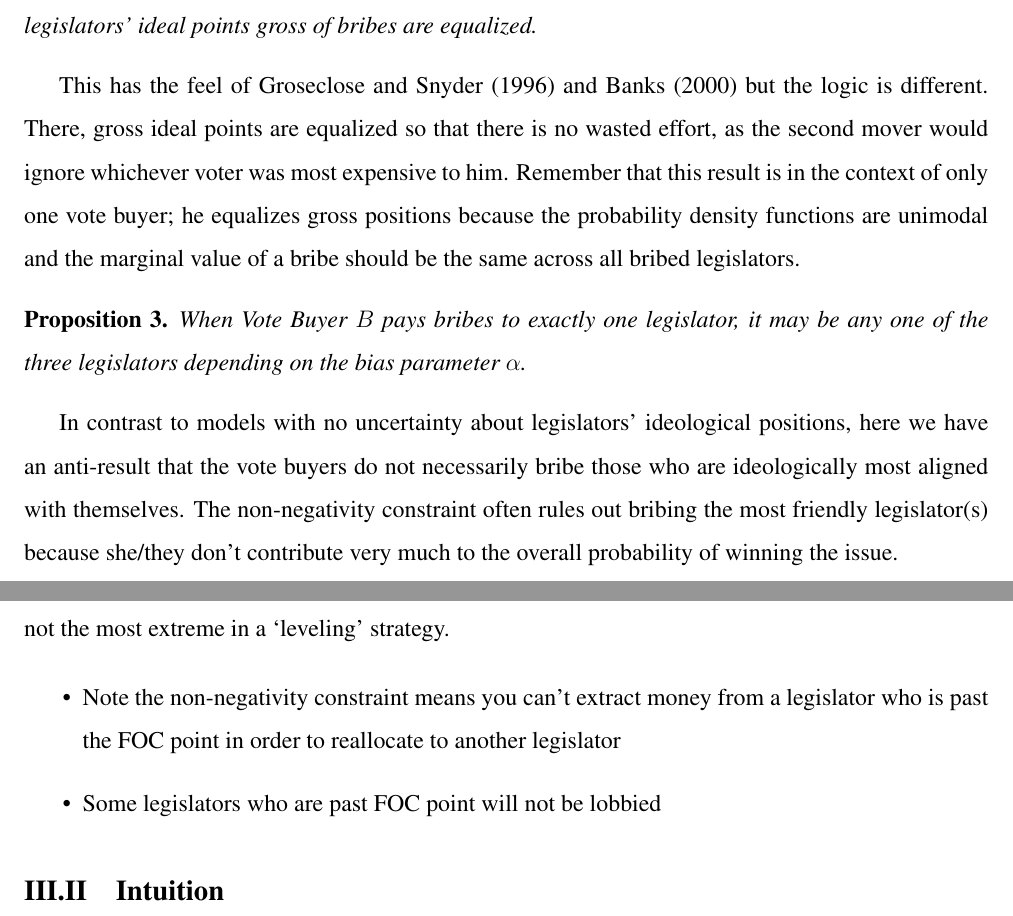
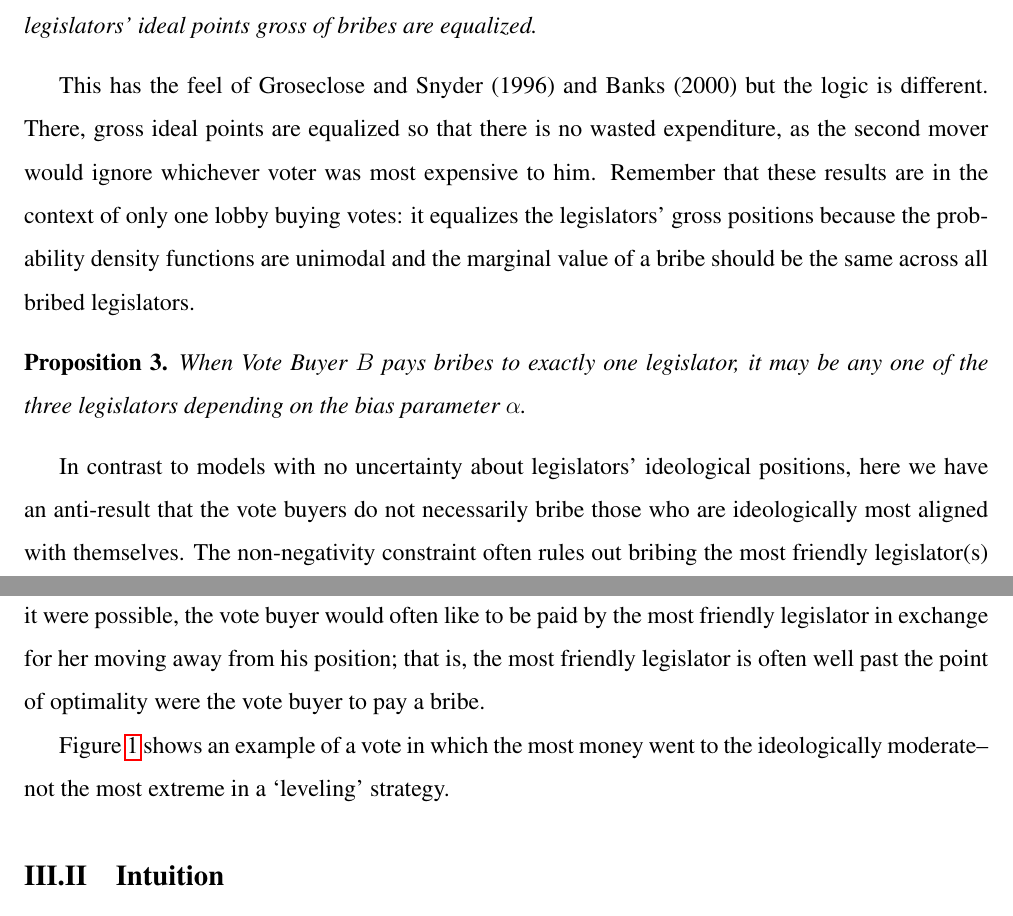
Before and after one commit to JorgeValde/political-uncertainty, a LaTeX document (draft.tex): two parts of pages 9 and 10 of 22, joined at a grey line, cut so that both start at the same text. Compiled offline with pdfLaTeX.

Commit message:
finish vote buyer B results

```diff
--- a/draft.tex
+++ b/draft.tex
@@ -248,24 +248,15 @@ The first part of this result is similar in spirit to Groseclose and Snyder (199
 	\label{prop:3NNB}
 \end{proposition}
 
-This has the feel of Groseclose and Snyder (1996) and Banks (2000) but the logic is different. There, gross ideal points are equalized so that there is no wasted effort, as the second mover would ignore whichever voter was most expensive to him. Remember that this result is in the context of only one vote buyer; he equalizes gross positions because the probability density functions are unimodal and the marginal value of a bribe should be the same across all bribed legislators.
+This has the feel of Groseclose and Snyder (1996) and Banks (2000) but the logic is different. There, gross ideal points are equalized so that there is no wasted expenditure, as the second mover would ignore whichever voter was most expensive to him. Remember that these results are in the context of only one lobby buying votes: it equalizes the legislators' gross positions because the probability density functions are unimodal and the marginal value of a bribe should be the same across all bribed legislators.
 
 \begin{proposition}
   When Vote Buyer $B$ pays bribes to exactly one legislator, it may be any one of the three legislators depending on the bias parameter $\al$.
 	\label{prop:1NNB}
 \end{proposition}
-In contrast to models with no uncertainty about legislators' ideological positions, here we have an anti-result that the vote buyers do not necessarily bribe those who are ideologically most aligned with themselves. The non-negativity constraint often rules out bribing the most friendly legislator(s) because she/they don't contribute very much to the overall probability of winning the issue.
+In contrast to models with no uncertainty about legislators' ideological positions, here we have an anti-result that the vote buyers do not necessarily bribe those who are ideologically most aligned with themselves. The non-negativity constraint often rules out bribing the most friendly legislator(s) because she/they don't contribute very much to the overall probability of winning the issue. In fact, if it were possible, the vote buyer would often like to be paid by the most friendly legislator in exchange for her moving away from his position; that is, the most friendly legislator is often well past the point of optimality were the vote buyer to pay a bribe.
 
 Figure~\ref{fig:br} shows an example of a vote in which the most money went to the ideologically moderate--not the most extreme in a `leveling' strategy.
-
-
-
-\begin{itemize}
-			\item Note the non-negativity constraint means you can't extract money from a legislator who is past the FOC point in order to reallocate to another legislator
-			\item Some legislators who are past FOC point will not be lobbied
-
-\end{itemize}
-
 
 
 \subsection{Intuition}
```
Also changed, not shown: draft.pdf, draft.tex (4 more changed lines).
